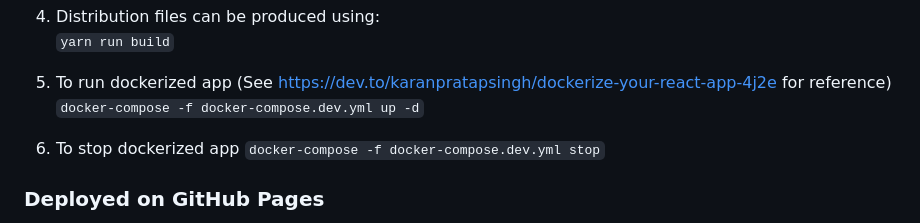
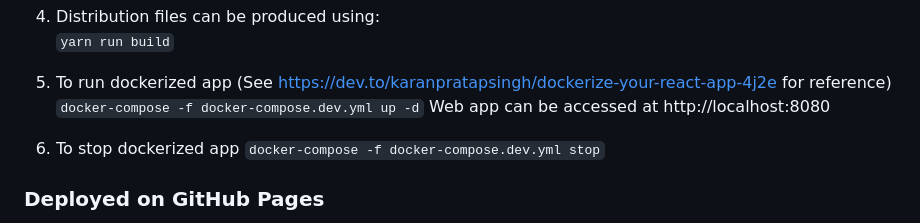
Before and after one commit to sjsu-devops/top-todo-list, a Markdown page: README.md, the part around the change. Rendered like a GitHub page.

```diff
--- a/README.md
+++ b/README.md
@@ -62,6 +62,7 @@ In order to setup and work on this project on your own, you will need to:
 
 5. To run dockerized app (See https://dev.to/karanpratapsingh/dockerize-your-react-app-4j2e for reference)
    `docker-compose -f docker-compose.dev.yml up -d`
+   Web app can be accessed at http://localhost:8080
 
 6. To stop dockerized app
    `docker-compose -f docker-compose.dev.yml stop`
```
